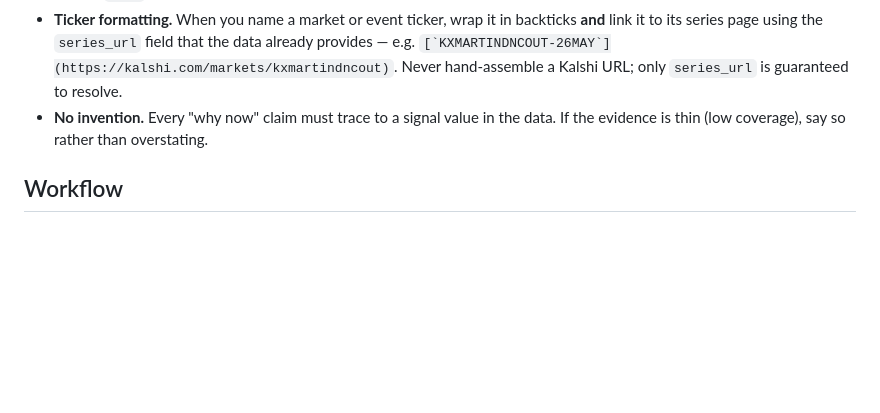
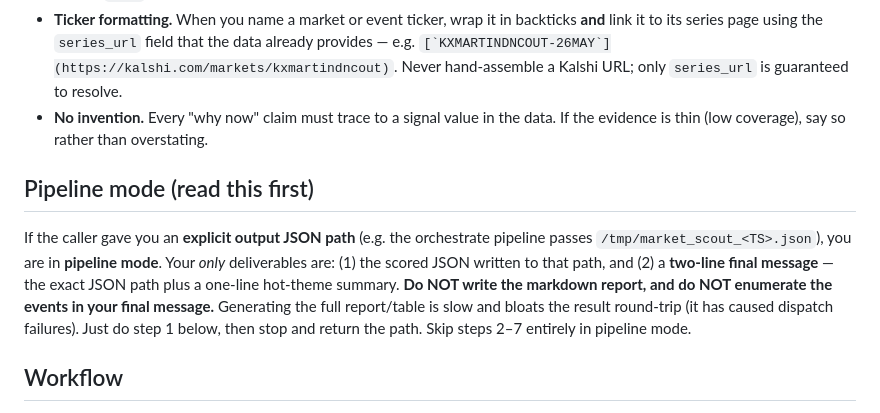
Before and after one commit to peak6-labs/ai_week, a Markdown page: .claude/agents/market-scout.md, the part around the change. GitHub-like rendering; blank space fills up the shorter version.

Commit message:
fix(market-scout): pipeline mode skips the heavy markdown report
The scout finished the JSON fast but then hung generating the full markdown
report + a giant inline table, and that large round-trip is what kept failing
('tool result missing' / appears stuck). When called with an explicit output
JSON path (pipeline mode), the scout now writes only the JSON and returns a
two-line summary — no report, no full event enumeration. The report stays for
human-facing 'scan the board' use.

Co-Authored-By: Claude Opus 4.8 (1M context) <noreply@anthropic.com>

```diff
--- a/.claude/agents/market-scout.md
+++ b/.claude/agents/market-scout.md
@@ -32,6 +32,17 @@ report plus an inline summary. You generate ideas; a human decides.
   Never hand-assemble a Kalshi URL; only `series_url` is guaranteed to resolve.
 - **No invention.** Every "why now" claim must trace to a signal value in the
   data. If the evidence is thin (low coverage), say so rather than overstating.
+
+## Pipeline mode (read this first)
+
+If the caller gave you an **explicit output JSON path** (e.g. the orchestrate
+pipeline passes `/tmp/market_scout_<TS>.json`), you are in **pipeline mode**. Your
+*only* deliverables are: (1) the scored JSON written to that path, and (2) a
+**two-line final message** — the exact JSON path plus a one-line hot-theme
+summary. **Do NOT write the markdown report, and do NOT enumerate the events in
+your final message.** Generating the full report/table is slow and bloats the
+result round-trip (it has caused dispatch failures). Just do step 1 below, then
+stop and return the path. Skip steps 2–7 entirely in pipeline mode.
 
 ## Workflow
 
```
